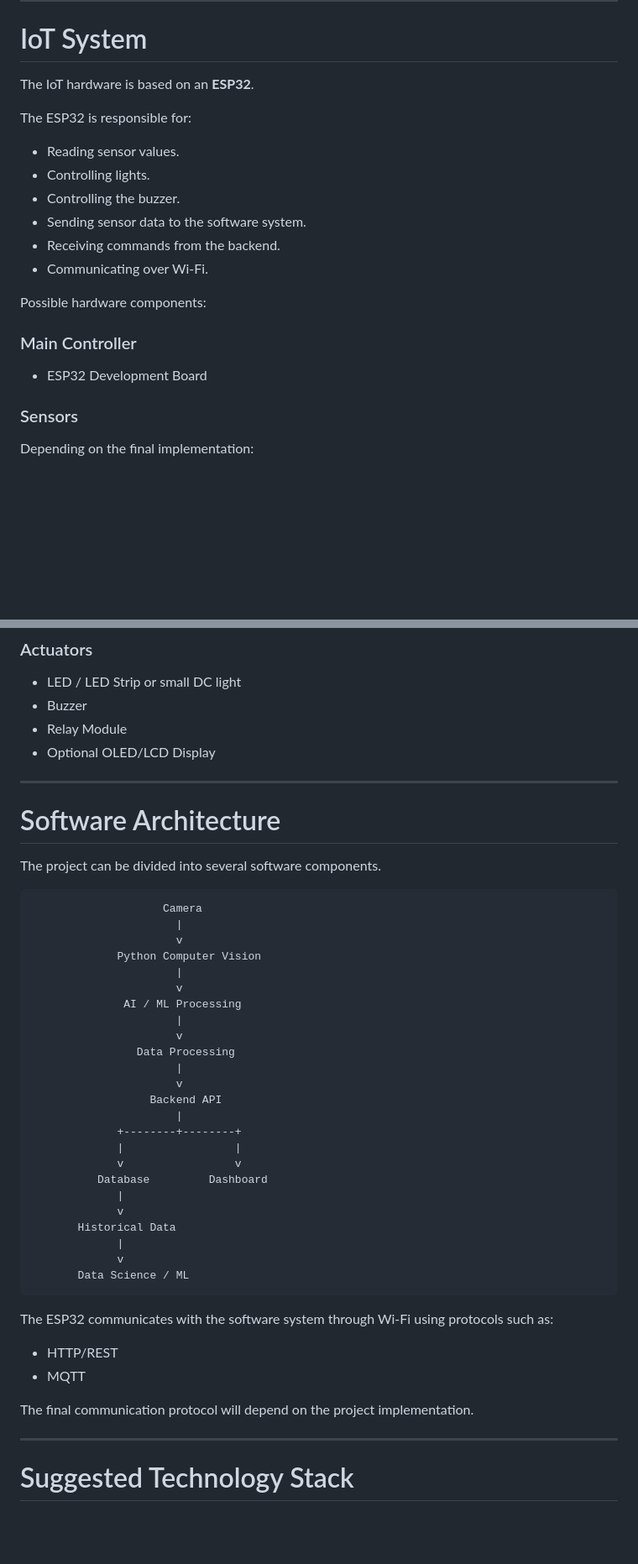
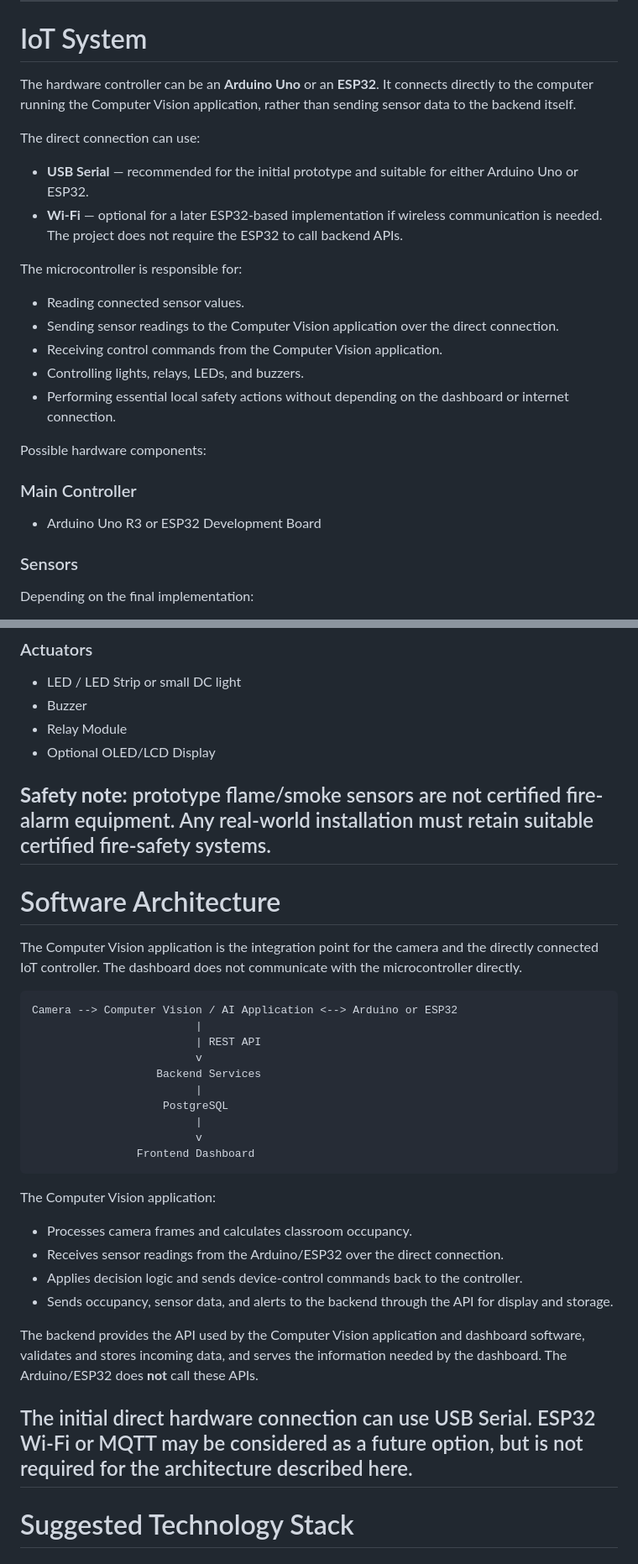
Before and after one commit to WalidAhmed89/ClassiSense, a Markdown page: README.md, 2 parts joined by grey strips. Shown at 84% size. Rendered like a GitHub page; blank space fills up the shorter version.

````diff
--- a/README.md
+++ b/README.md
@@ -294,22 +283,26 @@ The exact Machine Learning model will depend on the collected dataset and the fi
 
 # IoT System
 
-The IoT hardware is based on an **ESP32**.
+The hardware controller can be an **Arduino Uno** or an **ESP32**. It connects directly to the computer running the Computer Vision application, rather than sending sensor data to the backend itself.
 
-The ESP32 is responsible for:
+The direct connection can use:
 
-* Reading sensor values.
-* Controlling lights.
-* Controlling the buzzer.
-* Sending sensor data to the software system.
-* Receiving commands from the backend.
-* Communicating over Wi-Fi.
+* **USB Serial** — recommended for the initial prototype and suitable for either Arduino Uno or ESP32.
+* **Wi-Fi** — optional for a later ESP32-based implementation if wireless communication is needed. The project does not require the ESP32 to call backend APIs.
+
+The microcontroller is responsible for:
+
+* Reading connected sensor values.
+* Sending sensor readings to the Computer Vision application over the direct connection.
+* Receiving control commands from the Computer Vision application.
+* Controlling lights, relays, LEDs, and buzzers.
+* Performing essential local safety actions without depending on the dashboard or internet connection.
 
 Possible hardware components:
 
 ### Main Controller
 
-* ESP32 Development Board
+* Arduino Uno R3 or ESP32 Development Board
 
 ### Sensors
 
@@ -329,46 +322,36 @@ Depending on the final implementation:
 * Relay Module
 * Optional OLED/LCD Display
 
+**Safety note:** prototype flame/smoke sensors are not certified fire-alarm equipment. Any real-world installation must retain suitable certified fire-safety systems.
 ---
 
 # Software Architecture
 
-The project can be divided into several software components.
+The Computer Vision application is the integration point for the camera and the directly connected IoT controller. The dashboard does not communicate with the microcontroller directly.
 
 ```text
-                    Camera
-                      |
-                      v
-             Python Computer Vision
-                      |
-                      v
-              AI / ML Processing
-                      |
-                      v
-                Data Processing
-                      |
-                      v
-                  Backend API
-                      |
-             +--------+--------+
-             |                 |
-             v                 v
-          Database         Dashboard
-             |
-             v
-       Historical Data
-             |
-             v
-       Data Science / ML
+Camera --> Computer Vision / AI Application <--> Arduino or ESP32
+                         |
+                         | REST API
+                         v
+                   Backend Services
+                         |
+                    PostgreSQL
+                         |
+                         v
+                Frontend Dashboard
 ```
 
-The ESP32 communicates with the software system through Wi-Fi using protocols such as:
+The Computer Vision application:
 
-* HTTP/REST
-* MQTT
+* Processes camera frames and calculates classroom occupancy.
+* Receives sensor readings from the Arduino/ESP32 over the direct connection.
+* Applies decision logic and sends device-control commands back to the controller.
+* Sends occupancy, sensor data, and alerts to the backend through the API for display and storage.
 
-The final communication protocol will depend on the project implementation.
+The backend provides the API used by the Computer Vision application and dashboard software, validates and stores incoming data, and serves the information needed by the dashboard. The Arduino/ESP32 does **not** call these APIs.
 
+The initial direct hardware connection can use USB Serial. ESP32 Wi-Fi or MQTT may be considered as a future option, but is not required for the architecture described here.
 ---
 
 # Suggested Technology Stack
````
Also changed, not shown: other parts of README.md (+64 -75 lines).
